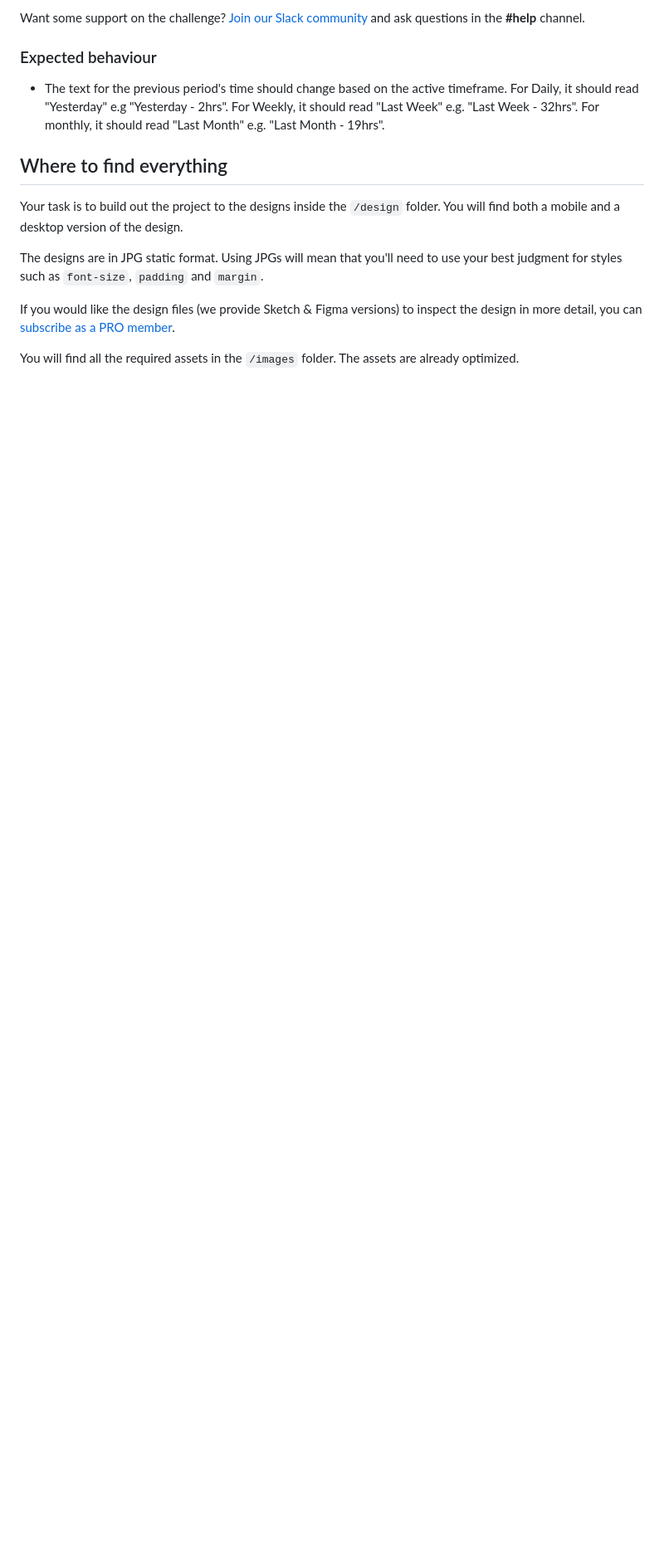
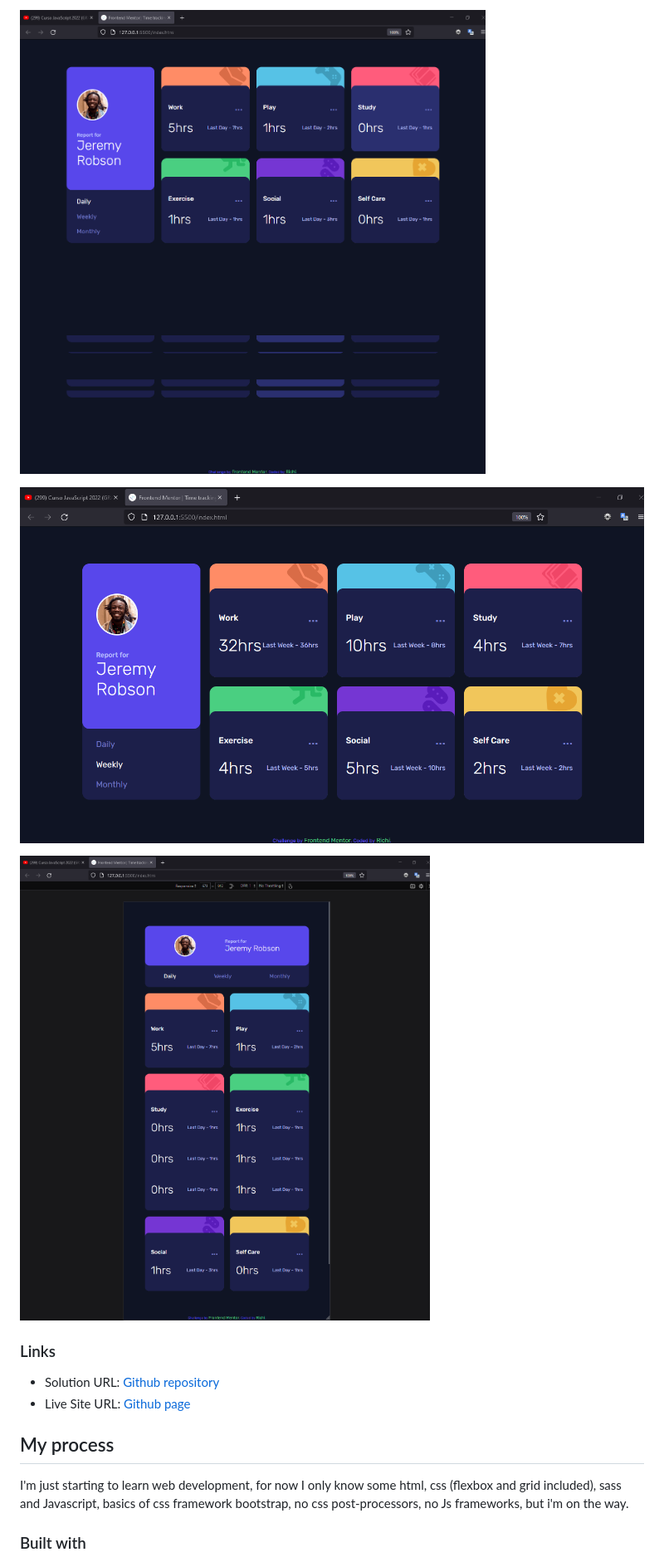
Before and after one commit to AndresRicardo/time-tracking-dashboard-main, a Markdown page: README.md, the part around one of its changes. Shown at 83% size. Rendered like a GitHub page; pictures changed too: screenshots/desktop-active-screenshot.png (added), screenshots/desktop-screenshot.png (added), screenshots/tablet-screenshot.png (added); blank space fills up the shorter version.

Commit message:
README file ok

```diff
--- a/README.md
+++ b/README.md
@@ -26,17 +36,18 @@ Your users should be able to:
 
-Want some support on the challenge? [Join our Slack community](https://www.frontendmentor.io/slack) and ask questions in the **#help** channel.
+![Destop version screenshot](./screenshots/desktop-screenshot.png)
 
-### Expected behaviour
+![Destop active state version screenshot](./screenshots/desktop-active-screenshot.png)
 
-- The text for the previous period's time should change based on the active timeframe. For Daily, it should read "Yesterday" e.g "Yesterday - 2hrs". For Weekly, it should read "Last Week" e.g. "Last Week - 32hrs". For monthly, it should read "Last Month" e.g. "Last Month - 19hrs".
+![Tablet version screenshot](./screenshots/tablet-screenshot.png)
 
-## Where to find everything
+### Links
 
-Your task is to build out the project to the designs inside the `/design` folder. You will find both a mobile and a desktop version of the design.
+-   Solution URL: [Github repository](https://github.com/AndresRicardo/time-tracking-dashboard-main)
+-   Live Site URL: [Github page](https://andresricardo.github.io/time-tracking-dashboard-main/)
 
-The designs are in JPG static format. Using JPGs will mean that you'll need to use your best judgment for styles such as `font-size`, `padding` and `margin`.
+## My process
 
-If you would like the design files (we provide Sketch & Figma versions) to inspect the design in more detail, you can [subscribe as a PRO member](https://www.frontendmentor.io/pro).
+I'm just starting to learn web development, for now I only know some html, css (flexbox and grid included), sass and Javascript, basics of css framework bootstrap, no css post-processors, no Js frameworks, but i'm on the way.
 
-You will find all the required assets in the `/images` folder. The assets are already optimized.
+### Built with
 
```
Also changed, not shown: other parts of README.md (+65 -56 lines), screenshots/mobile-active-screenshot.png, screenshots/mobile-screenshot.png (added).
